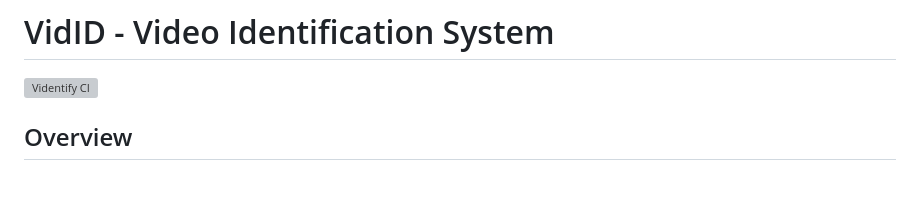
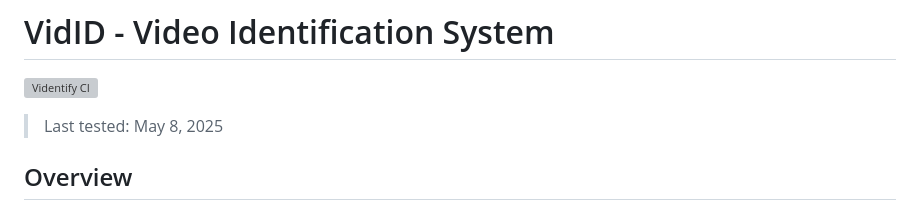
Before and after one commit to KristsPutans/Videntify, a Markdown page: README.md, the part around the change. GitHub-like rendering; blank space fills up the shorter version; grey boxes are pictures that could not be loaded.

Commit message:
Update README with test date to trigger CI

```diff
--- a/README.md
+++ b/README.md
@@ -1,6 +1,8 @@
 # VidID - Video Identification System
 
 [![Videntify CI](https://github.com/KristsPutans/Videntify/actions/workflows/ci.yml/badge.svg)](https://github.com/KristsPutans/Videntify/actions/workflows/ci.yml)
+
+> Last tested: May 8, 2025
 
 ## Overview
 VidID is a sophisticated video identification system similar to Shazam but for videos. It allows users to identify videos from short clips, providing accurate matches with detailed metadata.
```
